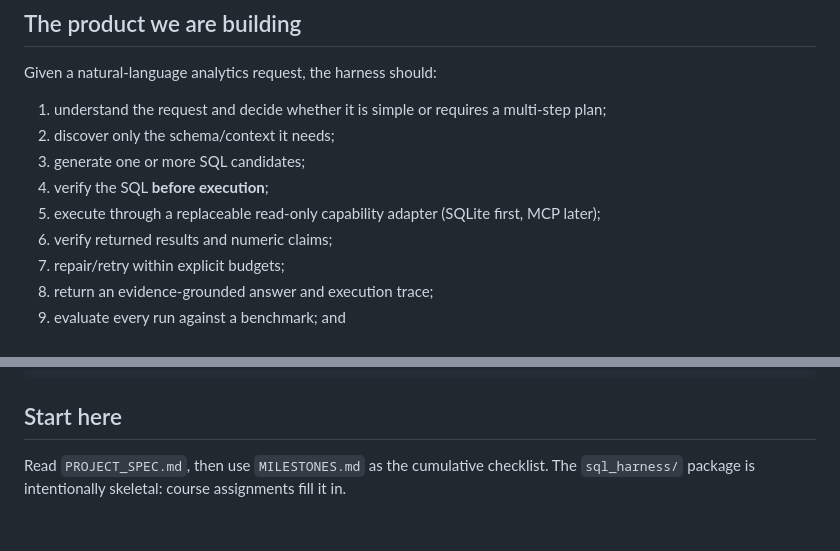
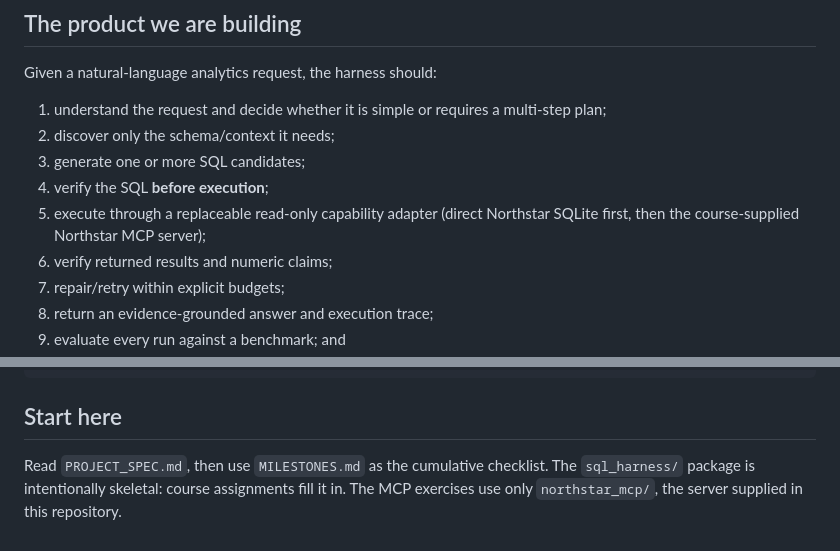
Before and after one commit to tniccum21/agentic-analytics-engineering, a Markdown page: project/README.md, 2 parts joined by grey strips. Drawn GitHub-style.

Commit message:
Keep course MCP exercises self-contained with Northstar

```diff
--- a/project/README.md
+++ b/project/README.md
@@ -10,7 +10,7 @@ Given a natural-language analytics request, the harness should:
 2. discover only the schema/context it needs;
 3. generate one or more SQL candidates;
 4. verify the SQL **before execution**;
-5. execute through a replaceable read-only capability adapter (SQLite first, MCP later);
+5. execute through a replaceable read-only capability adapter (direct Northstar SQLite first, then the course-supplied Northstar MCP server);
 6. verify returned results and numeric claims;
 7. repair/retry within explicit budgets;
 8. return an evidence-grounded answer and execution trace;
@@ -75,4 +75,4 @@ Given a natural-language analytics request, the harness should:
 
 ## Start here
 
-Read `PROJECT_SPEC.md`, then use `MILESTONES.md` as the cumulative checklist. The `sql_harness/` package is intentionally skeletal: course assignments fill it in.
+Read `PROJECT_SPEC.md`, then use `MILESTONES.md` as the cumulative checklist. The `sql_harness/` package is intentionally skeletal: course assignments fill it in. The MCP exercises use only `northstar_mcp/`, the server supplied in this repository.
```
